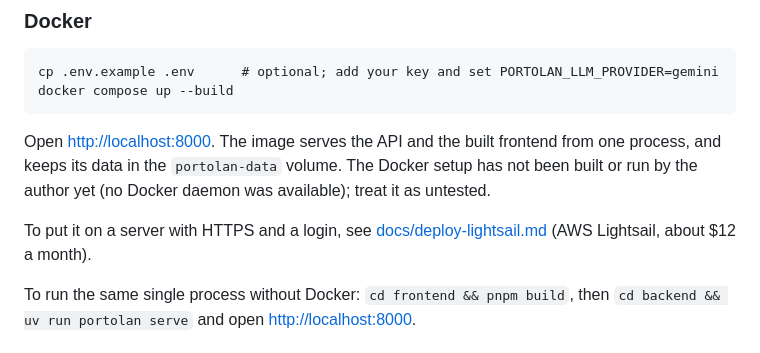
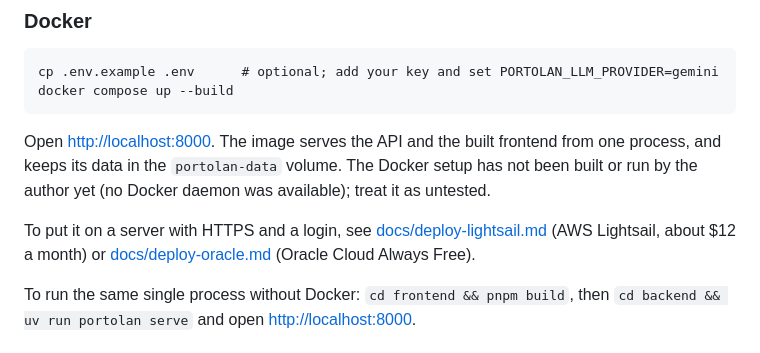
Before and after one commit to chinmaykamjith001/Portolan, a Markdown page: README.md, the part around the change. Rendered like a GitHub page.

```diff
--- a/README.md
+++ b/README.md
@@ -79,7 +79,8 @@ keeps its data in the `portolan-data` volume. The Docker setup has not been buil
 author yet (no Docker daemon was available); treat it as untested.
 
 To put it on a server with HTTPS and a login, see
-[docs/deploy-lightsail.md](docs/deploy-lightsail.md) (AWS Lightsail, about $12 a month).
+[docs/deploy-lightsail.md](docs/deploy-lightsail.md) (AWS Lightsail, about $12 a month) or
+[docs/deploy-oracle.md](docs/deploy-oracle.md) (Oracle Cloud Always Free).
 
 To run the same single process without Docker: `cd frontend && pnpm build`, then
 `cd backend && uv run portolan serve` and open <http://localhost:8000>.
```
Also changed, not shown: docs/deploy-oracle.md (added, +159 -0 lines).
